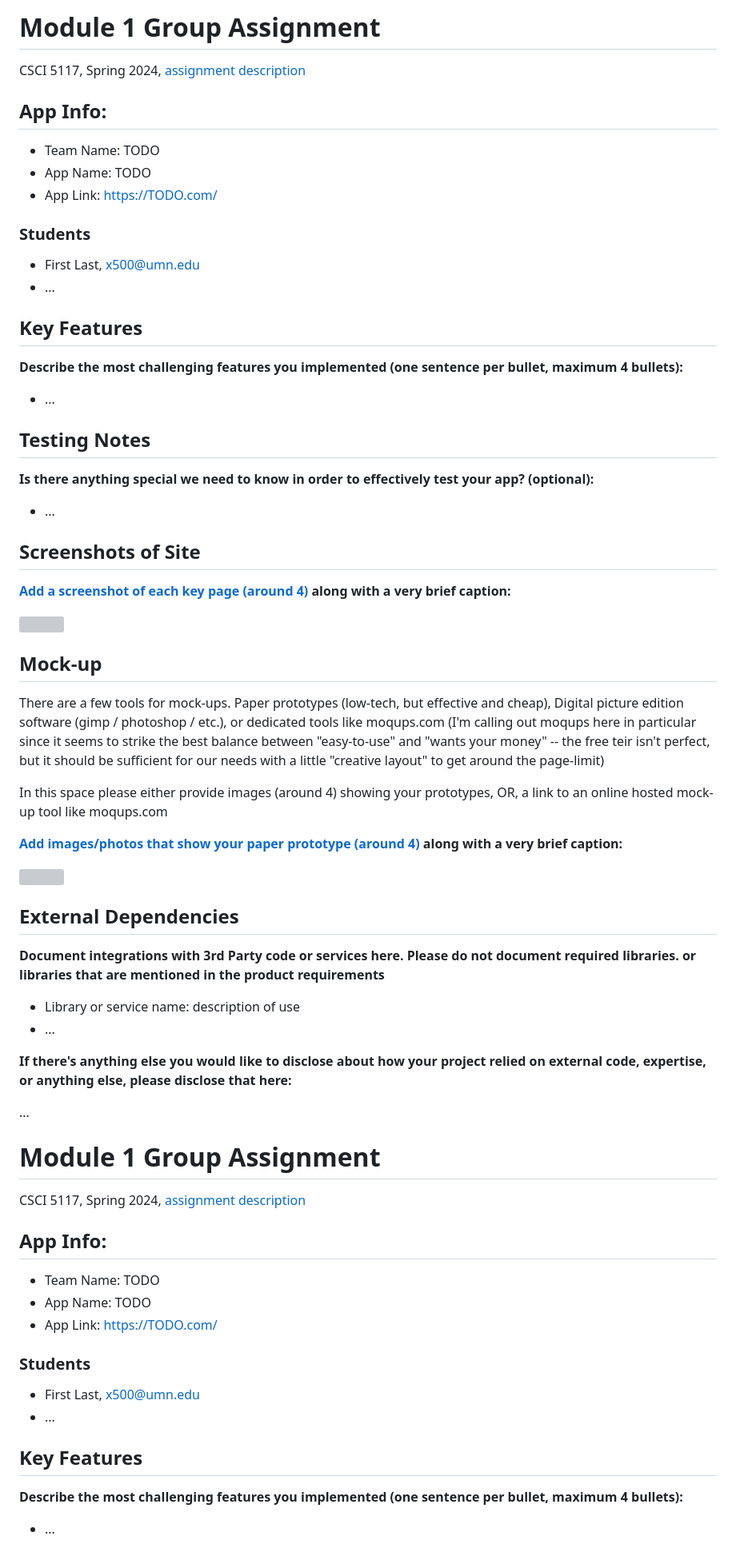
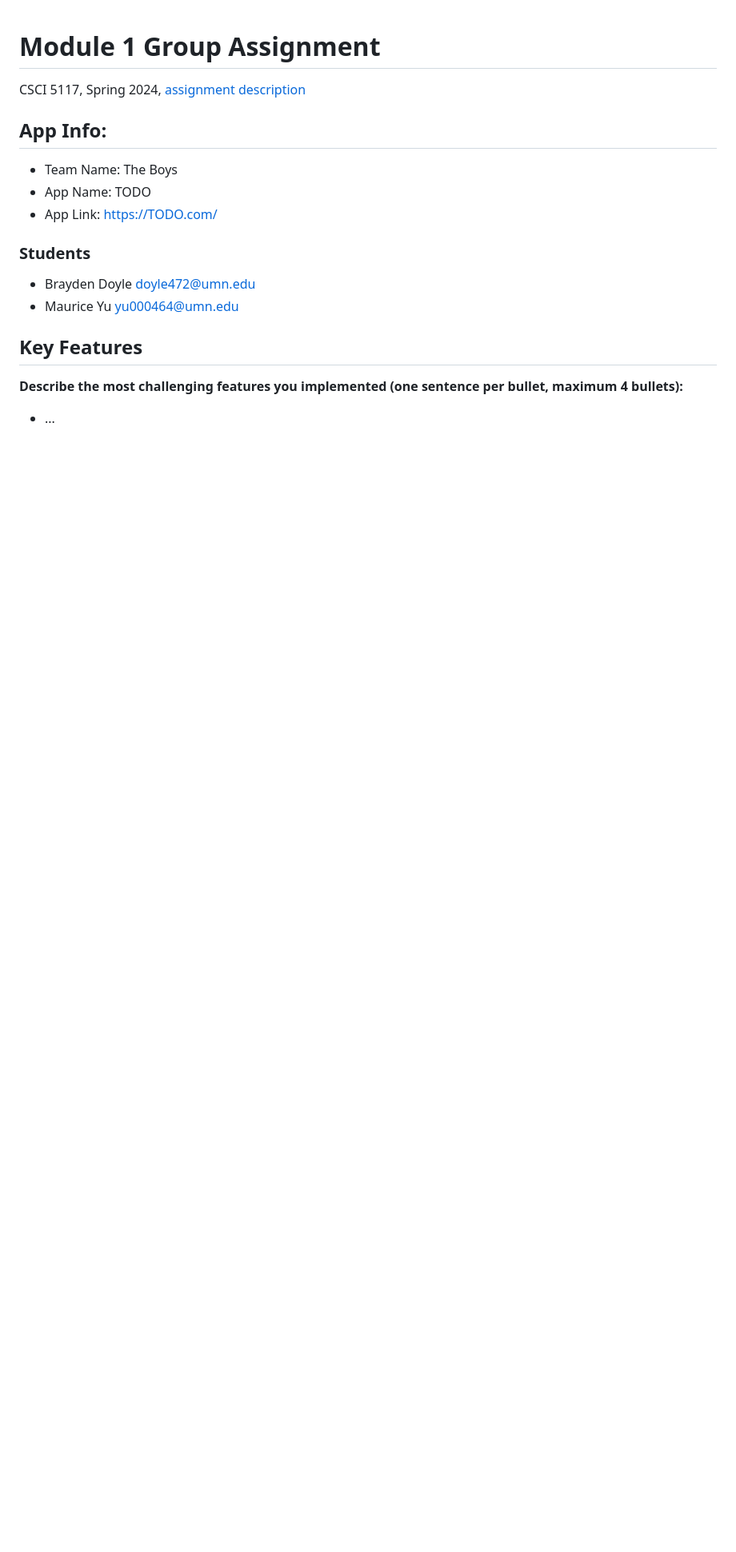
Before and after one commit to csci5117s24/project-1-the-boys, a Markdown page: README.md, the part around one of its changes. Shown at 80% size. Drawn GitHub-style; blank space fills up the shorter version; grey boxes are pictures that could not be loaded.

Commit message:
some info

```diff
--- a/README.md
+++ b/README.md
@@ -1,66 +1,3 @@
-# Module 1 Group Assignment
-
-CSCI 5117, Spring 2024, [assignment description](https://canvas.umn.edu/courses/413159/pages/project-1)
-
-## App Info:
-
-* Team Name: TODO
-* App Name: TODO
-* App Link: <https://TODO.com/>
-
-### Students
-
-* First Last, x500@umn.edu
-* ...
-
-
-## Key Features
-
-**Describe the most challenging features you implemented
-(one sentence per bullet, maximum 4 bullets):**
-
-* ...
-
-## Testing Notes
-
-**Is there anything special we need to know in order to effectively test your app? (optional):**
-
-* ...
-
-
-## Screenshots of Site
-
-**[Add a screenshot of each key page (around 4)](https://stackoverflow.com/questions/10189356/how-to-add-screenshot-to-readmes-in-github-repository)
-along with a very brief caption:**
-
-![](https://media.giphy.com/media/o0vwzuFwCGAFO/giphy.gif)
-
-
-## Mock-up
-
-There are a few tools for mock-ups. Paper prototypes (low-tech, but effective and cheap), Digital picture edition software (gimp / photoshop / etc.), or dedicated tools like moqups.com (I'm calling out moqups here in particular since it seems to strike the best balance between "easy-to-use" and "wants your money" -- the free teir isn't perfect, but it should be sufficient for our needs with a little "creative layout" to get around the page-limit)
-
-In this space please either provide images (around 4) showing your prototypes, OR, a link to an online hosted mock-up tool like moqups.com
-
-**[Add images/photos that show your paper prototype (around 4)](https://stackoverflow.com/questions/10189356/how-to-add-screenshot-to-readmes-in-github-repository) along with a very brief caption:**
-
-![](https://media.giphy.com/media/26ufnwz3wDUli7GU0/giphy.gif)
-
-
-## External Dependencies
-
-**Document integrations with 3rd Party code or services here.
-Please do not document required libraries. or libraries that are mentioned in the product requirements**
-
-* Library or service name: description of use
-* ...
-
-**If there's anything else you would like to disclose about how your project
-relied on external code, expertise, or anything else, please disclose that
-here:**
-
-...
-
 
 
 # Module 1 Group Assignment
@@ -69,14 +6,14 @@ CSCI 5117, Spring 2024, [assignment description](https://canvas.umn.edu/courses/
 
 ## App Info:
 
-* Team Name: TODO
+* Team Name: The Boys
 * App Name: TODO
 * App Link: <https://TODO.com/>
 
 ### Students
 
-* First Last, x500@umn.edu
-* ...
+* Brayden Doyle doyle472@umn.edu
+* Maurice Yu yu000464@umn.edu
 
 
 ## Key Features
```
Also changed, not shown: other parts of README.md (+1 -1 lines).
